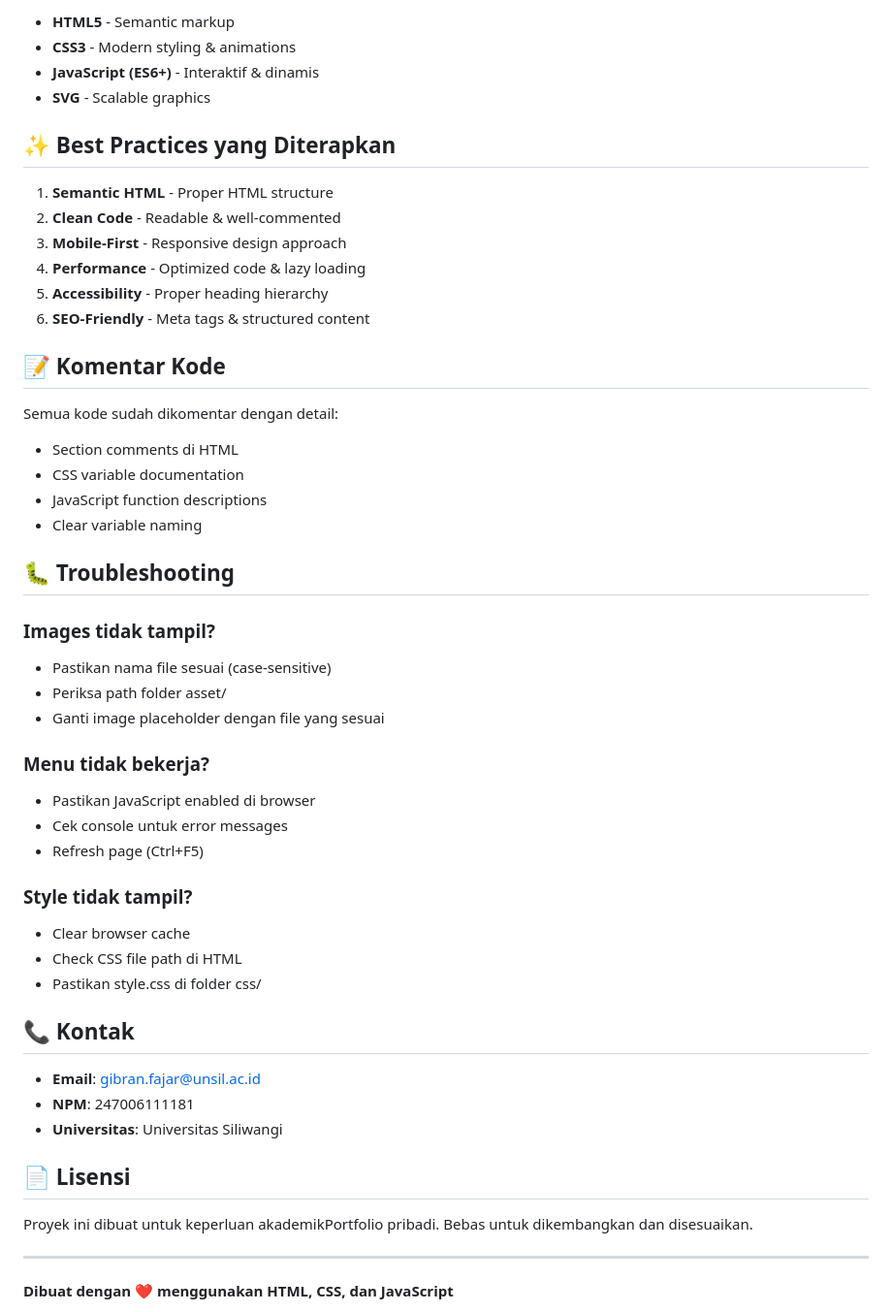
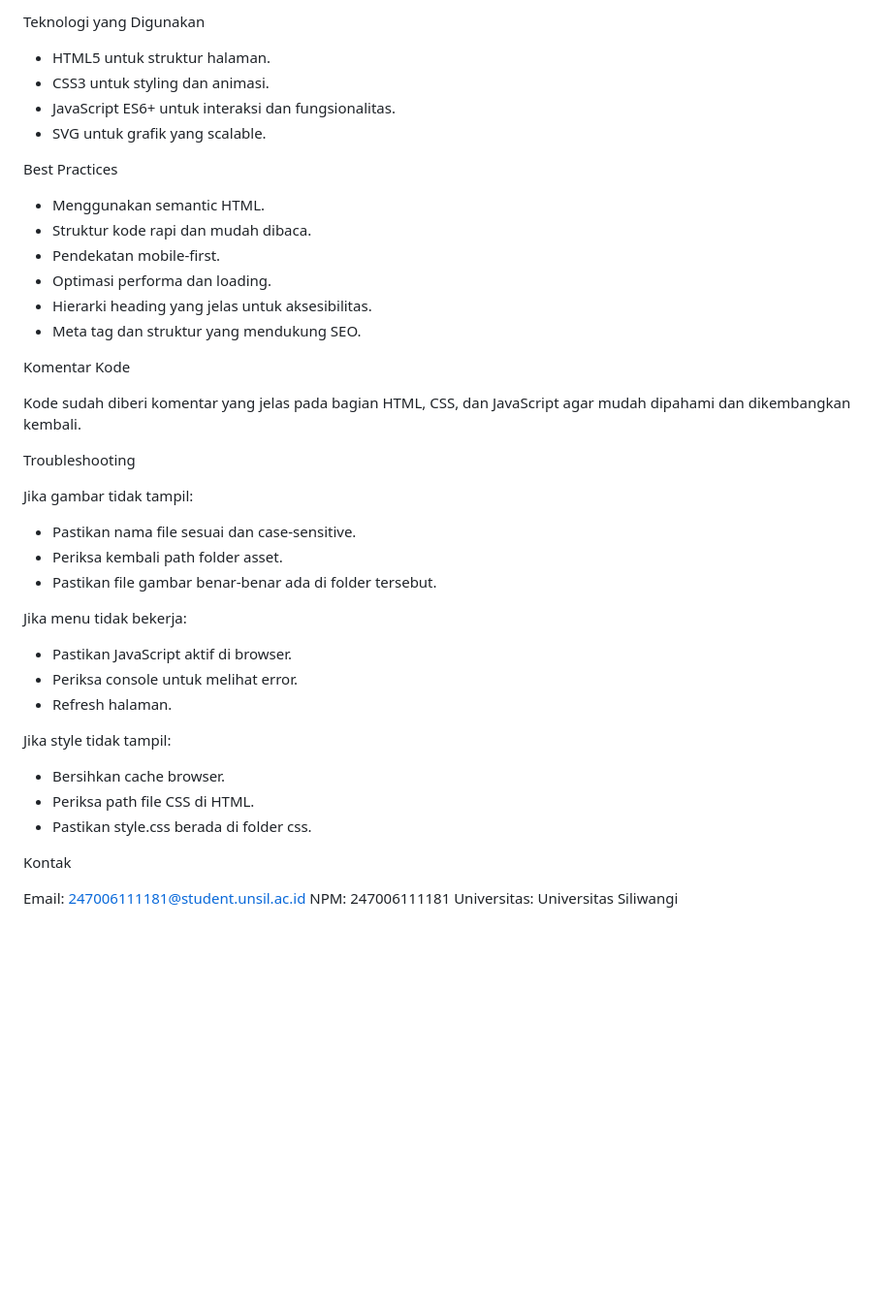
Before and after one commit to sushibran/Portofolio-M.-Gibran-Fajar, a Markdown page: README.md, the part around one of its changes. Shown at 97% size. GitHub-like rendering; blank space fills up the shorter version.

Commit message:
Revise README for personal portfolio website
Updated the README to reflect a modern and responsive personal portfolio website with detailed information about features, design, and usage instructions.

```diff
--- a/README.md
+++ b/README.md
@@ -150,54 +120,47 @@ Edit variabel di `css/style.css`:
 
-- **HTML5** - Semantic markup
-- **CSS3** - Modern styling & animations
-- **JavaScript (ES6+)** - Interaktif & dinamis
-- **SVG** - Scalable graphics
+Teknologi yang Digunakan
 
-## ✨ Best Practices yang Diterapkan
+* HTML5 untuk struktur halaman.
+* CSS3 untuk styling dan animasi.
+* JavaScript ES6+ untuk interaksi dan fungsionalitas.
+* SVG untuk grafik yang scalable.
 
-1. **Semantic HTML** - Proper HTML structure
-2. **Clean Code** - Readable & well-commented
-3. **Mobile-First** - Responsive design approach
-4. **Performance** - Optimized code & lazy loading
-5. **Accessibility** - Proper heading hierarchy
-6. **SEO-Friendly** - Meta tags & structured content
+Best Practices
 
-## 📝 Komentar Kode
+* Menggunakan semantic HTML.
+* Struktur kode rapi dan mudah dibaca.
+* Pendekatan mobile-first.
+* Optimasi performa dan loading.
+* Hierarki heading yang jelas untuk aksesibilitas.
+* Meta tag dan struktur yang mendukung SEO.
 
-Semua kode sudah dikomentar dengan detail:
-- Section comments di HTML
-- CSS variable documentation
-- JavaScript function descriptions
-- Clear variable naming
+Komentar Kode
 
-## 🐛 Troubleshooting
+Kode sudah diberi komentar yang jelas pada bagian HTML, CSS, dan JavaScript agar mudah dipahami dan dikembangkan kembali.
 
-### Images tidak tampil?
-- Pastikan nama file sesuai (case-sensitive)
-- Periksa path folder asset/
-- Ganti image placeholder dengan file yang sesuai
+Troubleshooting
 
-### Menu tidak bekerja?
-- Pastikan JavaScript enabled di browser
-- Cek console untuk error messages
-- Refresh page (Ctrl+F5)
+Jika gambar tidak tampil:
 
-### Style tidak tampil?
-- Clear browser cache
-- Check CSS file path di HTML
-- Pastikan style.css di folder css/
+* Pastikan nama file sesuai dan case-sensitive.
+* Periksa kembali path folder asset.
+* Pastikan file gambar benar-benar ada di folder tersebut.
 
-## 📞 Kontak
+Jika menu tidak bekerja:
 
-- **Email**: gibran.fajar@unsil.ac.id
-- **NPM**: 247006111181
-- **Universitas**: Universitas Siliwangi
+* Pastikan JavaScript aktif di browser.
+* Periksa console untuk melihat error.
+* Refresh halaman.
 
-## 📄 Lisensi
+Jika style tidak tampil:
 
-Proyek ini dibuat untuk keperluan akademikPortfolio pribadi. Bebas untuk dikembangkan dan disesuaikan.
+* Bersihkan cache browser.
+* Periksa path file CSS di HTML.
+* Pastikan style.css berada di folder css.
 
----
+Kontak
 
-**Dibuat dengan ❤️ menggunakan HTML, CSS, dan JavaScript**
+Email: [247006111181@student.unsil.ac.id](mailto:247006111181@student.unsil.ac.id)
+NPM: 247006111181
+Universitas: Universitas Siliwangi
 
```
Also changed, not shown: other parts of README.md (+91 -120 lines).
